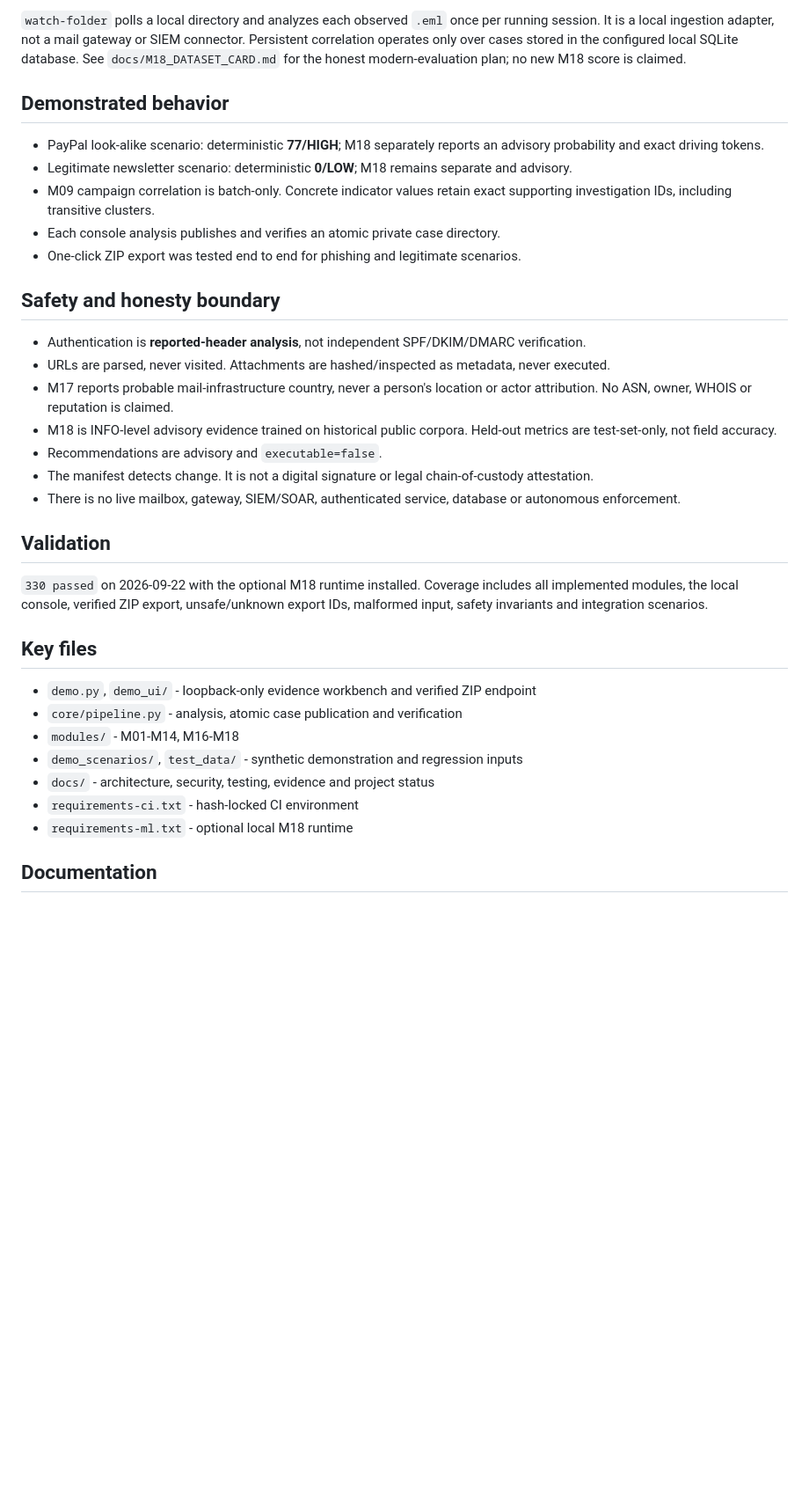
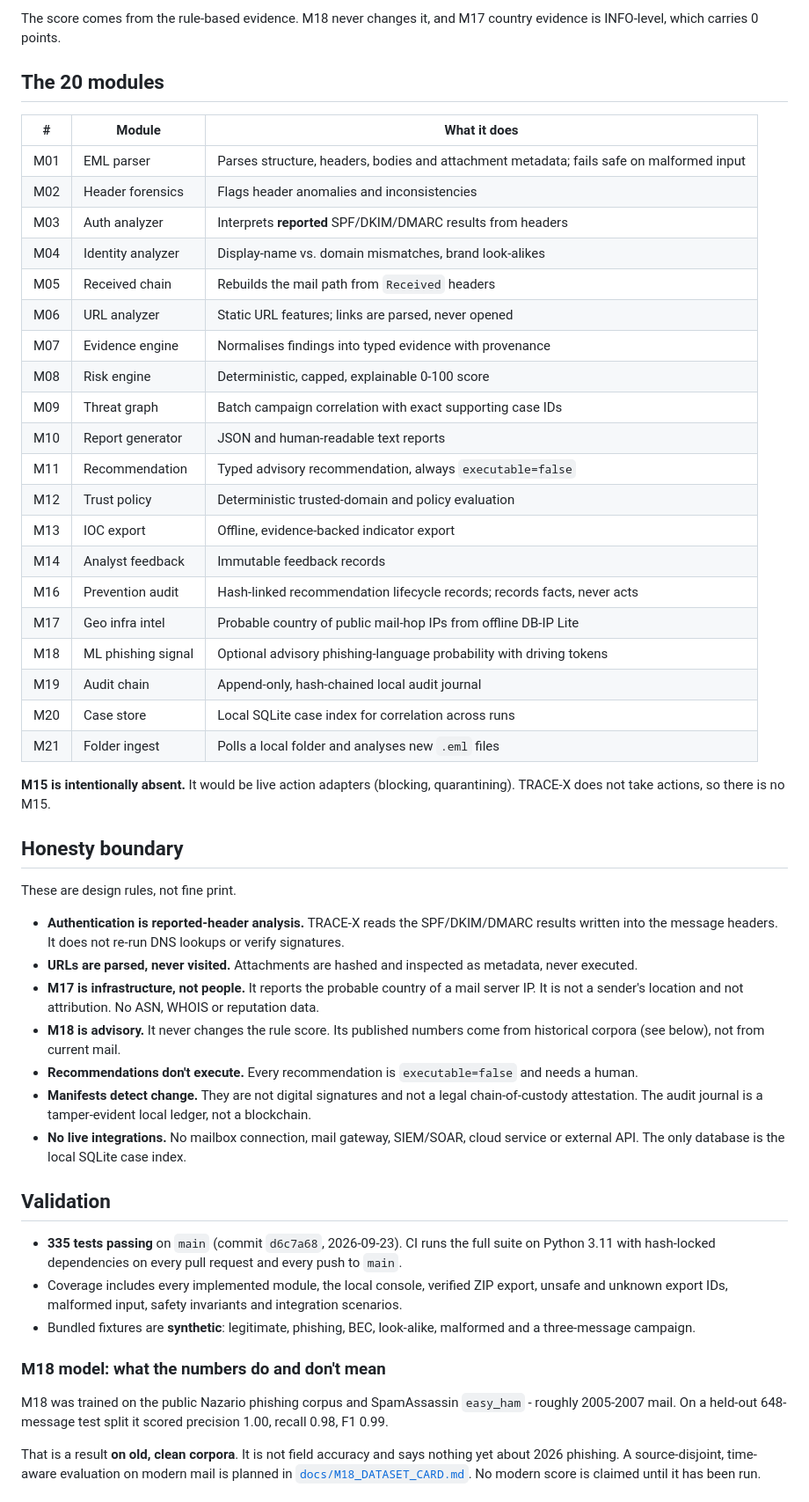
Before and after one commit to TechnoDisaster63/TRACE-X, a Markdown page: README.md, the part around one of its changes. Shown at 88% size. GitHub-like rendering; blank space fills up the shorter version.

````diff
--- a/README.md
+++ b/README.md
@@ -80,38 +131,55 @@ python cli.py watch-folder incoming_eml --actor ingest-01
 ```
 
-`watch-folder` polls a local directory and analyzes each observed `.eml` once per running session. It is a local ingestion adapter, not a mail gateway or SIEM connector. Persistent correlation operates only over cases stored in the configured local SQLite database. See `docs/M18_DATASET_CARD.md` for the honest modern-evaluation plan; no new M18 score is claimed.
+The score comes from the rule-based evidence. M18 never changes it, and M17 country evidence is INFO-level, which carries 0 points.
 
-## Demonstrated behavior
+## The 20 modules
 
-- PayPal look-alike scenario: deterministic **77/HIGH**; M18 separately reports an advisory probability and exact driving tokens.
-- Legitimate newsletter scenario: deterministic **0/LOW**; M18 remains separate and advisory.
-- M09 campaign correlation is batch-only. Concrete indicator values retain exact supporting investigation IDs, including transitive clusters.
-- Each console analysis publishes and verifies an atomic private case directory.
-- One-click ZIP export was tested end to end for phishing and legitimate scenarios.
+| # | Module | What it does |
+|---|---|---|
+| M01 | EML parser | Parses structure, headers, bodies and attachment metadata; fails safe on malformed input |
+| M02 | Header forensics | Flags header anomalies and inconsistencies |
+| M03 | Auth analyzer | Interprets **reported** SPF/DKIM/DMARC results from headers |
+| M04 | Identity analyzer | Display-name vs. domain mismatches, brand look-alikes |
+| M05 | Received chain | Rebuilds the mail path from `Received` headers |
+| M06 | URL analyzer | Static URL features; links are parsed, never opened |
+| M07 | Evidence engine | Normalises findings into typed evidence with provenance |
+| M08 | Risk engine | Deterministic, capped, explainable 0-100 score |
+| M09 | Threat graph | Batch campaign correlation with exact supporting case IDs |
+| M10 | Report generator | JSON and human-readable text reports |
+| M11 | Recommendation | Typed advisory recommendation, always `executable=false` |
+| M12 | Trust policy | Deterministic trusted-domain and policy evaluation |
+| M13 | IOC export | Offline, evidence-backed indicator export |
+| M14 | Analyst feedback | Immutable feedback records |
+| M16 | Prevention audit | Hash-linked recommendation lifecycle records; records facts, never acts |
+| M17 | Geo infra intel | Probable country of public mail-hop IPs from offline DB-IP Lite |
+| M18 | ML phishing signal | Optional advisory phishing-language probability with driving tokens |
+| M19 | Audit chain | Append-only, hash-chained local audit journal |
+| M20 | Case store | Local SQLite case index for correlation across runs |
+| M21 | Folder ingest | Polls a local folder and analyses new `.eml` files |
 
-## Safety and honesty boundary
+**M15 is intentionally absent.** It would be live action adapters (blocking, quarantining). TRACE-X does not take actions, so there is no M15.
 
-- Authentication is **reported-header analysis**, not independent SPF/DKIM/DMARC verification.
-- URLs are parsed, never visited. Attachments are hashed/inspected as metadata, never executed.
-- M17 reports probable mail-infrastructure country, never a person's location or actor attribution. No ASN, owner, WHOIS or reputation is claimed.
-- M18 is INFO-level advisory evidence trained on historical public corpora. Held-out metrics are test-set-only, not field accuracy.
-- Recommendations are advisory and `executable=false`.
-- The manifest detects change. It is not a digital signature or legal chain-of-custody attestation.
-- There is no live mailbox, gateway, SIEM/SOAR, authenticated service, database or autonomous enforcement.
+## Honesty boundary
+
+These are design rules, not fine print.
+
+- **Authentication is reported-header analysis.** TRACE-X reads the SPF/DKIM/DMARC results written into the message headers. It does not re-run DNS lookups or verify signatures.
+- **URLs are parsed, never visited.** Attachments are hashed and inspected as metadata, never executed.
+- **M17 is infrastructure, not people.** It reports the probable country of a mail server IP. It is not a sender's location and not attribution. No ASN, WHOIS or reputation data.
+- **M18 is advisory.** It never changes the rule score. Its published numbers come from historical corpora (see below), not from current mail.
+- **Recommendations don't execute.** Every recommendation is `executable=false` and needs a human.
+- **Manifests detect change.** They are not digital signatures and not a legal chain-of-custody attestation. The audit journal is a tamper-evident local ledger, not a blockchain.
+- **No live integrations.** No mailbox connection, mail gateway, SIEM/SOAR, cloud service or external API. The only database is the local SQLite case index.
 
 ## Validation
 
-`330 passed` on 2026-09-22 with the optional M18 runtime installed. Coverage includes all implemented modules, the local console, verified ZIP export, unsafe/unknown export IDs, malformed input, safety invariants and integration scenarios.
+- **335 tests passing** on `main` (commit `d6c7a68`, 2026-09-23). CI runs the full suite on Python 3.11 with hash-locked dependencies on every pull request and every push to `main`.
+- Coverage includes every implemented module, the local console, verified ZIP export, unsafe and unknown export IDs, malformed input, safety invariants and integration scenarios.
+- Bundled fixtures are **synthetic**: legitimate, phishing, BEC, look-alike, malformed and a three-message campaign.
 
-## Key files
+### M18 model: what the numbers do and don't mean
 
-- `demo.py`, `demo_ui/` - loopback-only evidence workbench and verified ZIP endpoint
-- `core/pipeline.py` - analysis, atomic case publication and verification
-- `modules/` - M01-M14, M16-M18
-- `demo_scenarios/`, `test_data/` - synthetic demonstration and regression inputs
-- `docs/` - architecture, security, testing, evidence and project status
-- `requirements-ci.txt` - hash-locked CI environment
-- `requirements-ml.txt` - optional local M18 runtime
+M18 was trained on the public Nazario phishing corpus and SpamAssassin `easy_ham` - roughly 2005-2007 mail. On a held-out 648-message test split it scored precision 1.00, recall 0.98, F1 0.99.
 
-## Documentation
+That is a result **on old, clean corpora**. It is not field accuracy and says nothing yet about 2026 phishing. A source-disjoint, time-aware evaluation on modern mail is planned in [`docs/M18_DATASET_CARD.md`](docs/M18_DATASET_CARD.md). No modern score is claimed until it has been run.
 
````
Also changed, not shown: other parts of README.md (+136 -56 lines), docs/project/IMPLEMENTATION_STATUS.md (+3 -3 lines), docs/assets/console-decision.png (added), docs/assets/console-hero.png (added), docs/assets/console-signals.png (added), 1 other file.
